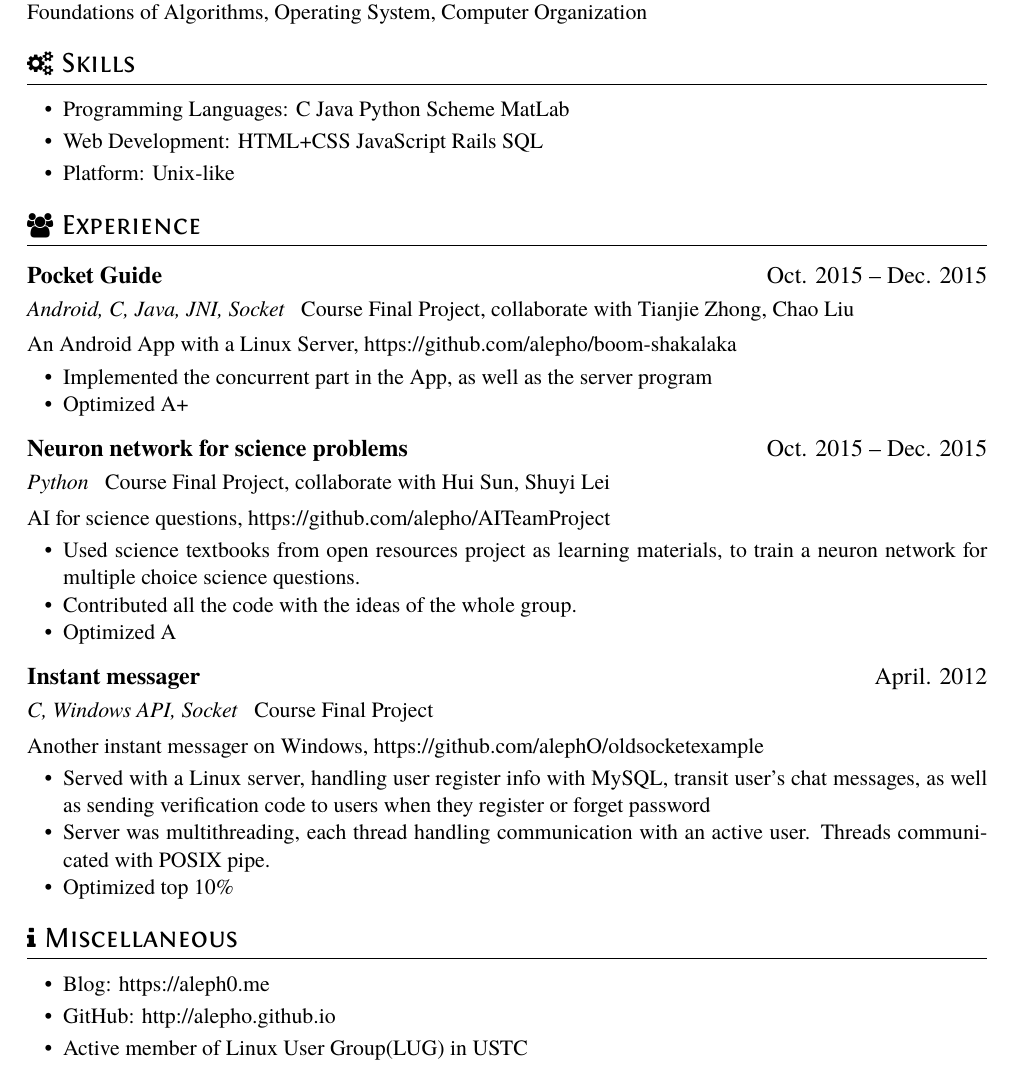
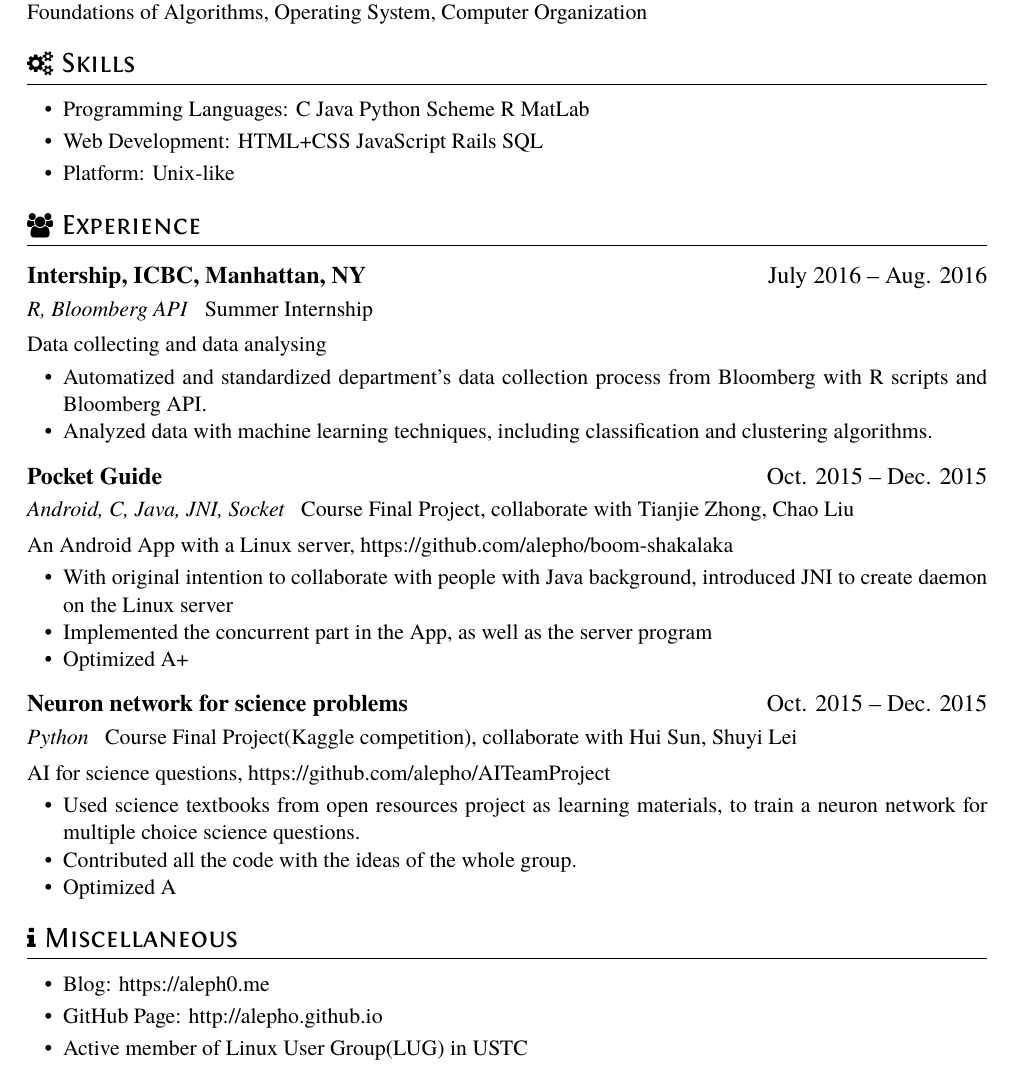
Before and after one commit to alephO/Resume, a LaTeX CV (resume.tex): part of the page, cut so that both start at the same text. Compiled offline with XeLaTeX.

Commit message:
Updated at Sept 2016

```diff
--- a/resume.tex
+++ b/resume.tex
@@ -26,23 +26,34 @@ Related courses: C Program Design, Fundamentals of Java Software Development, Da
 
 \section{\faCogs\ Skills}
 \begin{itemize}[parsep=0.5ex]
-  \item Programming Languages: C Java Python Scheme MatLab
+  \item Programming Languages: C Java Python Scheme R MatLab
   \item Web Development: HTML+CSS JavaScript Rails SQL
   \item Platform: Unix-like
 \end{itemize}
 
 
 \section{\faUsers\ Experience}
+
+\datedsubsection{\textbf{Intership, ICBC, Manhattan, NY}}{July 2016 -- Aug. 2016}
+\role{R, Bloomberg API}{Summer Internship}
+Data collecting and data analysing
+\begin{itemize}
+  \item Automatized and standardized department's data collection process from Bloomberg with R scripts and Bloomberg API.
+  \item Analyzed data with machine learning techniques, including classification and clustering algorithms.
+\end{itemize}
+
+
 \datedsubsection{\textbf{Pocket Guide}}{Oct. 2015 -- Dec. 2015}
 \role{Android, C, Java, JNI, Socket}{Course Final Project, collaborate with Tianjie Zhong, Chao Liu}
-An Android App with a Linux Server, https://github.com/alepho/boom-shakalaka
+An Android App with a Linux server, https://github.com/alepho/boom-shakalaka
 \begin{itemize}
+  \item With original intention to collaborate with people with Java background, introduced JNI to create daemon on the Linux server
   \item Implemented the concurrent part in the App, as well as the server program
   \item Optimized A+
 \end{itemize}
 
 \datedsubsection{\textbf{Neuron network for science problems}}{Oct. 2015 -- Dec. 2015}
-\role{Python}{Course Final Project, collaborate with Hui Sun, Shuyi Lei}
+\role{Python}{Course Final Project(Kaggle competition), collaborate with Hui Sun, Shuyi Lei}
 AI for science questions, https://github.com/alepho/AITeamProject
 \begin{itemize}
   \item Used science textbooks from open resources project as learning materials, to train a neuron network for multiple choice science questions.
@@ -50,15 +61,6 @@ AI for science questions, https://github.com/alepho/AITeamProject
   \item Optimized A
 \end{itemize}
 
-
-\datedsubsection{\textbf{Instant messager}}{April. 2012}
-\role{C, Windows API, Socket}{Course Final Project}
-Another instant messager on Windows, https://github.com/alephO/oldsocketexample
-\begin{itemize}
-  \item Served with a Linux server, handling user register info with MySQL, transit user's chat messages, as well as sending verification code to users when they register or forget password
-  \item Server was multithreading, each thread handling communication with an active user. Threads communicated with POSIX pipe.
-  \item Optimized top 10\%
-\end{itemize}
 
 % Reference Test
 %\datedsubsection{\textbf{Paper Title\cite{zaharia2012resilient}}}{May. 2015}
@@ -70,7 +72,7 @@ Another instant messager on Windows, https://github.com/alephO/oldsocketexample
 \section{\faInfo\ Miscellaneous}
 \begin{itemize}[parsep=0.5ex]
   \item Blog: https://aleph0.me
-  \item GitHub: http://alepho.github.io
+  \item GitHub Page: http://alepho.github.io
   \item Active member of Linux User Group(LUG) in USTC
 \end{itemize}
 
```
